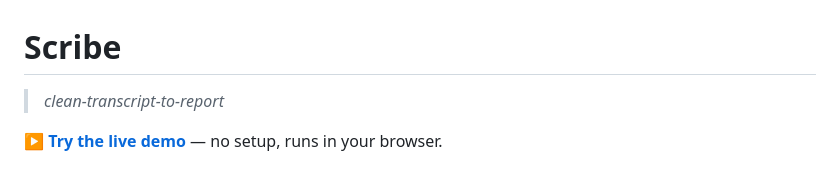
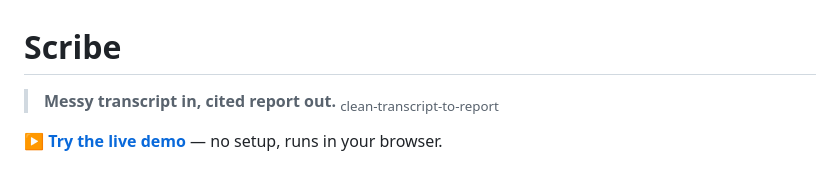
Before and after one commit to trangkh0510/scribe-ui, a Markdown page: README.md, the part around the change. Drawn GitHub-style.

Commit message:
Add punchline to README intro
Co-Authored-By: Claude Opus 4.8 (1M context) <noreply@anthropic.com>

```diff
--- a/README.md
+++ b/README.md
@@ -1,6 +1,7 @@
 # Scribe
 
-> *clean-transcript-to-report*
+> **Messy transcript in, cited report out.**
+> <sub>clean-transcript-to-report</sub>
 
 **▶ [Try the live demo](https://endpoint-78db168c-6a9d-454a-bae8-90d257344af5.agentbase-runtime.aiplatform.vngcloud.vn/)** — no setup, runs in your browser.
 
```
